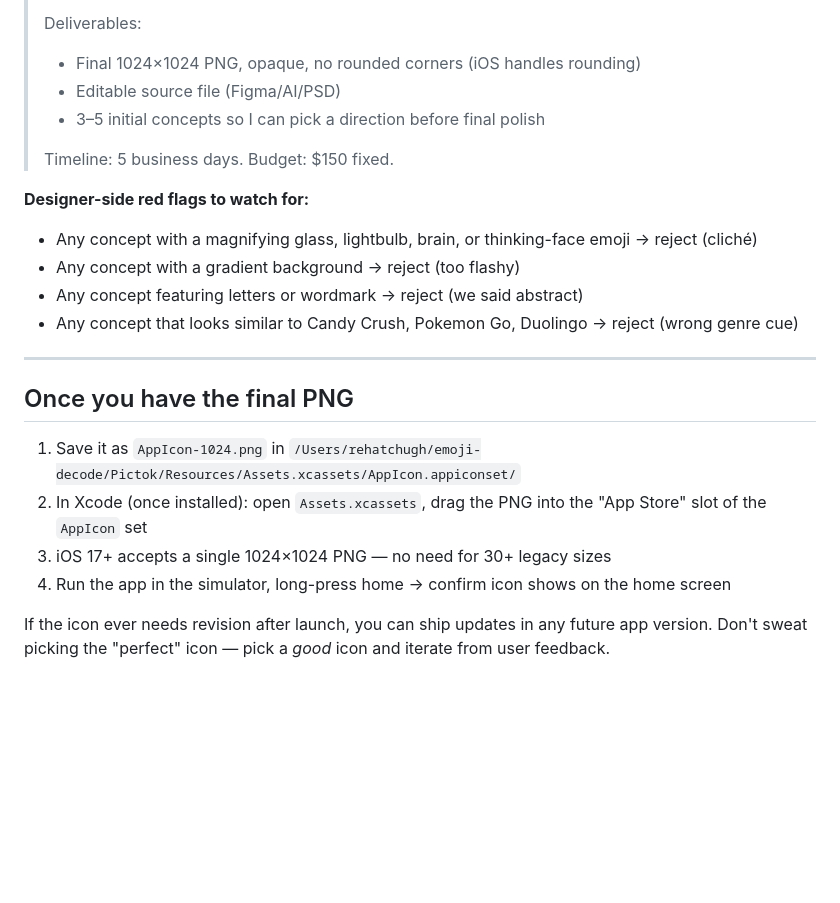
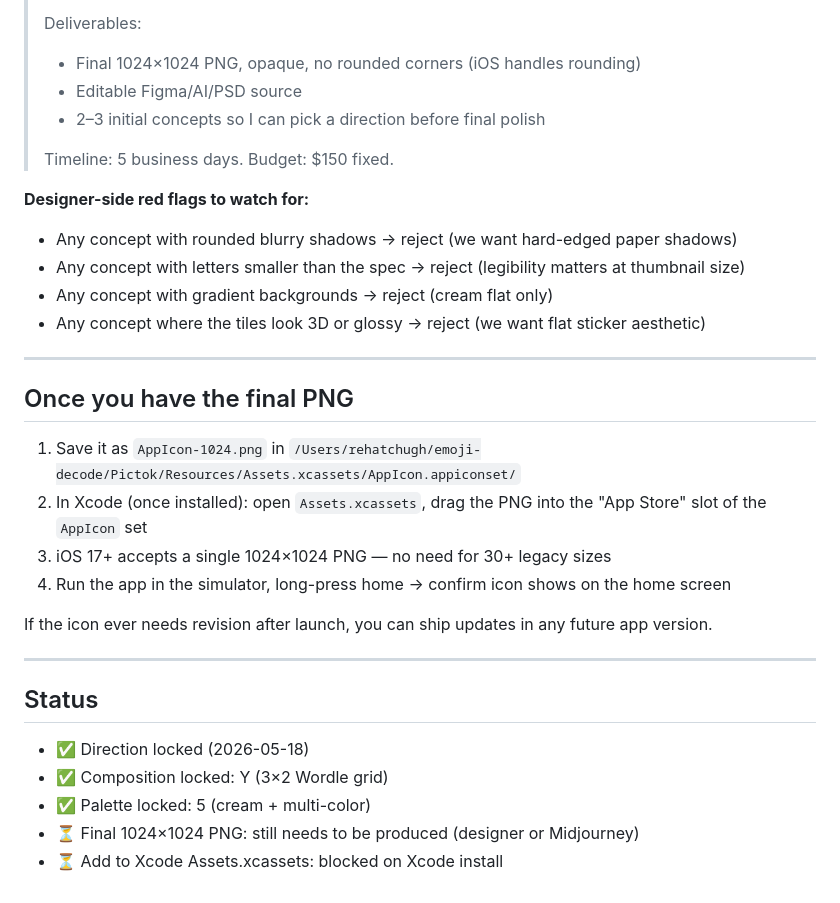
Before and after one commit to Rehat98/Game, a Markdown page: docs/launch/app-icon-brief.md, the part around one of its changes. Rendered like a GitHub page; blank space fills up the shorter version.

```diff
--- a/docs/launch/app-icon-brief.md
+++ b/docs/launch/app-icon-brief.md
@@ -119,16 +132,16 @@ ios app icon, 1024x1024, three rounded sticker squares arranged in a row with sl
 >
 > Deliverables:
 > - Final 1024×1024 PNG, opaque, no rounded corners (iOS handles rounding)
-> - Editable source file (Figma/AI/PSD)
-> - 3–5 initial concepts so I can pick a direction before final polish
+> - Editable Figma/AI/PSD source
+> - 2–3 initial concepts so I can pick a direction before final polish
 >
 > Timeline: 5 business days. Budget: $150 fixed.
 
 **Designer-side red flags to watch for:**
-- Any concept with a magnifying glass, lightbulb, brain, or thinking-face emoji → reject (cliché)
-- Any concept with a gradient background → reject (too flashy)
-- Any concept featuring letters or wordmark → reject (we said abstract)
-- Any concept that looks similar to Candy Crush, Pokemon Go, Duolingo → reject (wrong genre cue)
+- Any concept with rounded blurry shadows → reject (we want hard-edged paper shadows)
+- Any concept with letters smaller than the spec → reject (legibility matters at thumbnail size)
+- Any concept with gradient backgrounds → reject (cream flat only)
+- Any concept where the tiles look 3D or glossy → reject (we want flat sticker aesthetic)
 
 ---
 
@@ -139,4 +152,14 @@ ios app icon, 1024x1024, three rounded sticker squares arranged in a row with sl
 3. iOS 17+ accepts a single 1024×1024 PNG — no need for 30+ legacy sizes
 4. Run the app in the simulator, long-press home → confirm icon shows on the home screen
 
-If the icon ever needs revision after launch, you can ship updates in any future app version. Don't sweat picking the "perfect" icon — pick a *good* icon and iterate from user feedback.
+If the icon ever needs revision after launch, you can ship updates in any future app version.
+
+---
+
+## Status
+
+- ✅ Direction locked (2026-05-18)
+- ✅ Composition locked: Y (3×2 Wordle grid)
+- ✅ Palette locked: 5 (cream + multi-color)
+- ⏳ Final 1024×1024 PNG: still needs to be produced (designer or Midjourney)
+- ⏳ Add to Xcode Assets.xcassets: blocked on Xcode install
```
Also changed, not shown: other parts of docs/launch/app-icon-brief.md (+89 -76 lines).
